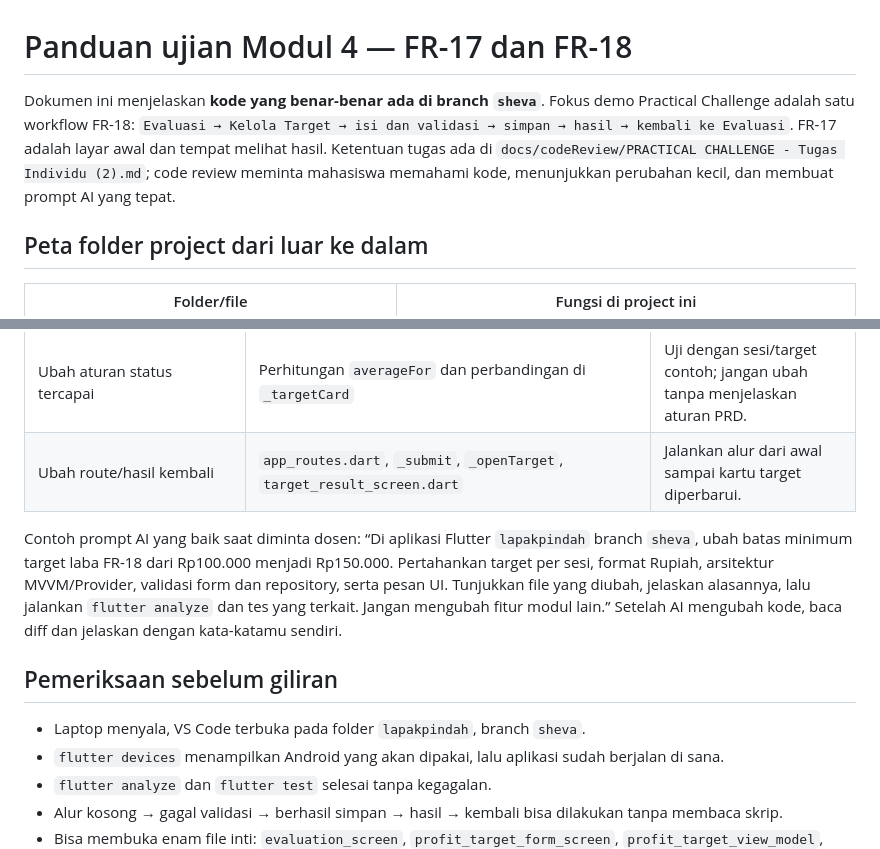
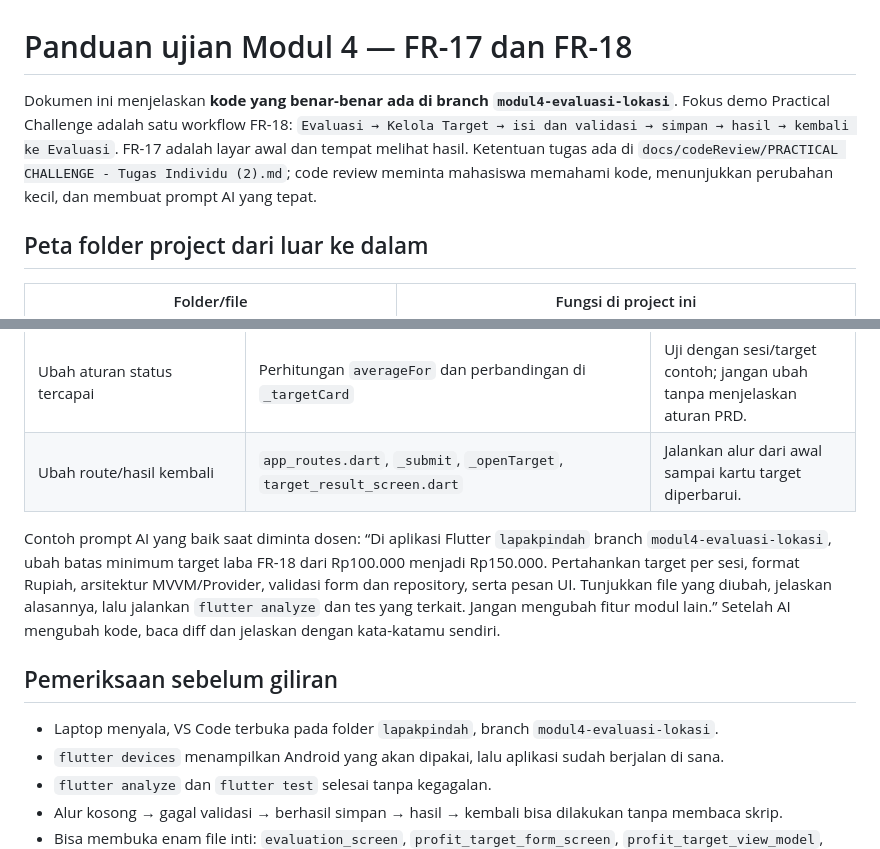
Before and after one commit to Shevaramadhan/mobile-lapakpindah, a Markdown page: docs/codeReview/PANDUAN_UJIAN_MODUL_4.md, 2 parts joined by grey strips. Rendered like a GitHub page.

Commit message:
docs(modul-4): update renamed branch in exam guide

```diff
--- a/docs/codeReview/PANDUAN_UJIAN_MODUL_4.md
+++ b/docs/codeReview/PANDUAN_UJIAN_MODUL_4.md
@@ -1,6 +1,6 @@
 # Panduan ujian Modul 4 — FR-17 dan FR-18
 
-Dokumen ini menjelaskan **kode yang benar-benar ada di branch `sheva`**. Fokus demo Practical Challenge adalah satu workflow FR-18: `Evaluasi → Kelola Target → isi dan validasi → simpan → hasil → kembali ke Evaluasi`. FR-17 adalah layar awal dan tempat melihat hasil. Ketentuan tugas ada di `docs/codeReview/PRACTICAL CHALLENGE - Tugas Individu (2).md`; code review meminta mahasiswa memahami kode, menunjukkan perubahan kecil, dan membuat prompt AI yang tepat.
+Dokumen ini menjelaskan **kode yang benar-benar ada di branch `modul4-evaluasi-lokasi`**. Fokus demo Practical Challenge adalah satu workflow FR-18: `Evaluasi → Kelola Target → isi dan validasi → simpan → hasil → kembali ke Evaluasi`. FR-17 adalah layar awal dan tempat melihat hasil. Ketentuan tugas ada di `docs/codeReview/PRACTICAL CHALLENGE - Tugas Individu (2).md`; code review meminta mahasiswa memahami kode, menunjukkan perubahan kecil, dan membuat prompt AI yang tepat.
 
 ## Peta folder project dari luar ke dalam
 
@@ -172,11 +172,11 @@ Sebelum ujian, pastikan HP muncul di `flutter devices`. Jika tidak muncul, perik
 | Ubah aturan status tercapai | Perhitungan `averageFor` dan perbandingan di `_targetCard` | Uji dengan sesi/target contoh; jangan ubah tanpa menjelaskan aturan PRD. |
 | Ubah route/hasil kembali | `app_routes.dart`, `_submit`, `_openTarget`, `target_result_screen.dart` | Jalankan alur dari awal sampai kartu target diperbarui. |
 
-Contoh prompt AI yang baik saat diminta dosen: “Di aplikasi Flutter `lapakpindah` branch `sheva`, ubah batas minimum target laba FR-18 dari Rp100.000 menjadi Rp150.000. Pertahankan target per sesi, format Rupiah, arsitektur MVVM/Provider, validasi form dan repository, serta pesan UI. Tunjukkan file yang diubah, jelaskan alasannya, lalu jalankan `flutter analyze` dan tes yang terkait. Jangan mengubah fitur modul lain.” Setelah AI mengubah kode, baca diff dan jelaskan dengan kata-katamu sendiri.
+Contoh prompt AI yang baik saat diminta dosen: “Di aplikasi Flutter `lapakpindah` branch `modul4-evaluasi-lokasi`, ubah batas minimum target laba FR-18 dari Rp100.000 menjadi Rp150.000. Pertahankan target per sesi, format Rupiah, arsitektur MVVM/Provider, validasi form dan repository, serta pesan UI. Tunjukkan file yang diubah, jelaskan alasannya, lalu jalankan `flutter analyze` dan tes yang terkait. Jangan mengubah fitur modul lain.” Setelah AI mengubah kode, baca diff dan jelaskan dengan kata-katamu sendiri.
 
 ## Pemeriksaan sebelum giliran
 
-- Laptop menyala, VS Code terbuka pada folder `lapakpindah`, branch `sheva`.
+- Laptop menyala, VS Code terbuka pada folder `lapakpindah`, branch `modul4-evaluasi-lokasi`.
 - `flutter devices` menampilkan Android yang akan dipakai, lalu aplikasi sudah berjalan di sana.
 - `flutter analyze` dan `flutter test` selesai tanpa kegagalan.
 - Alur kosong → gagal validasi → berhasil simpan → hasil → kembali bisa dilakukan tanpa membaca skrip.
```
